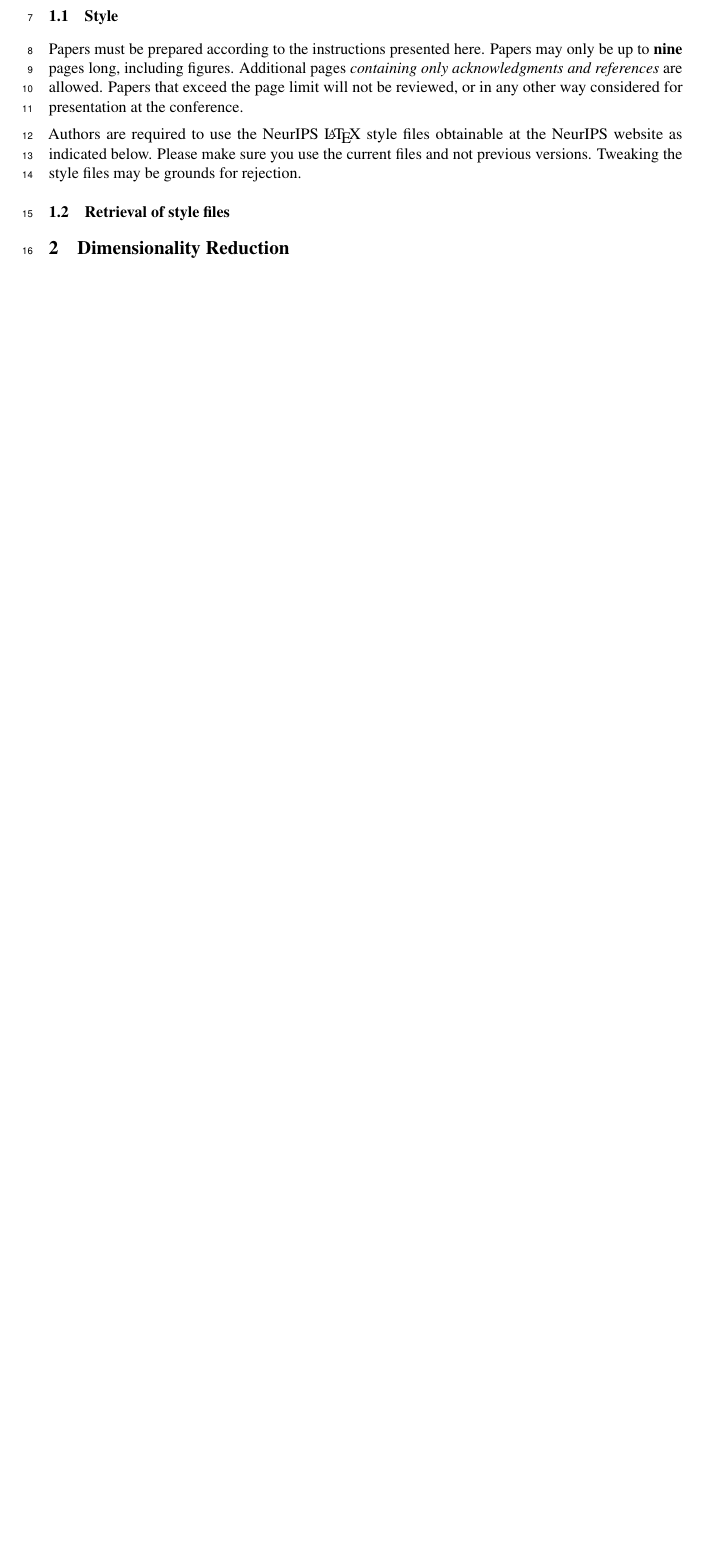
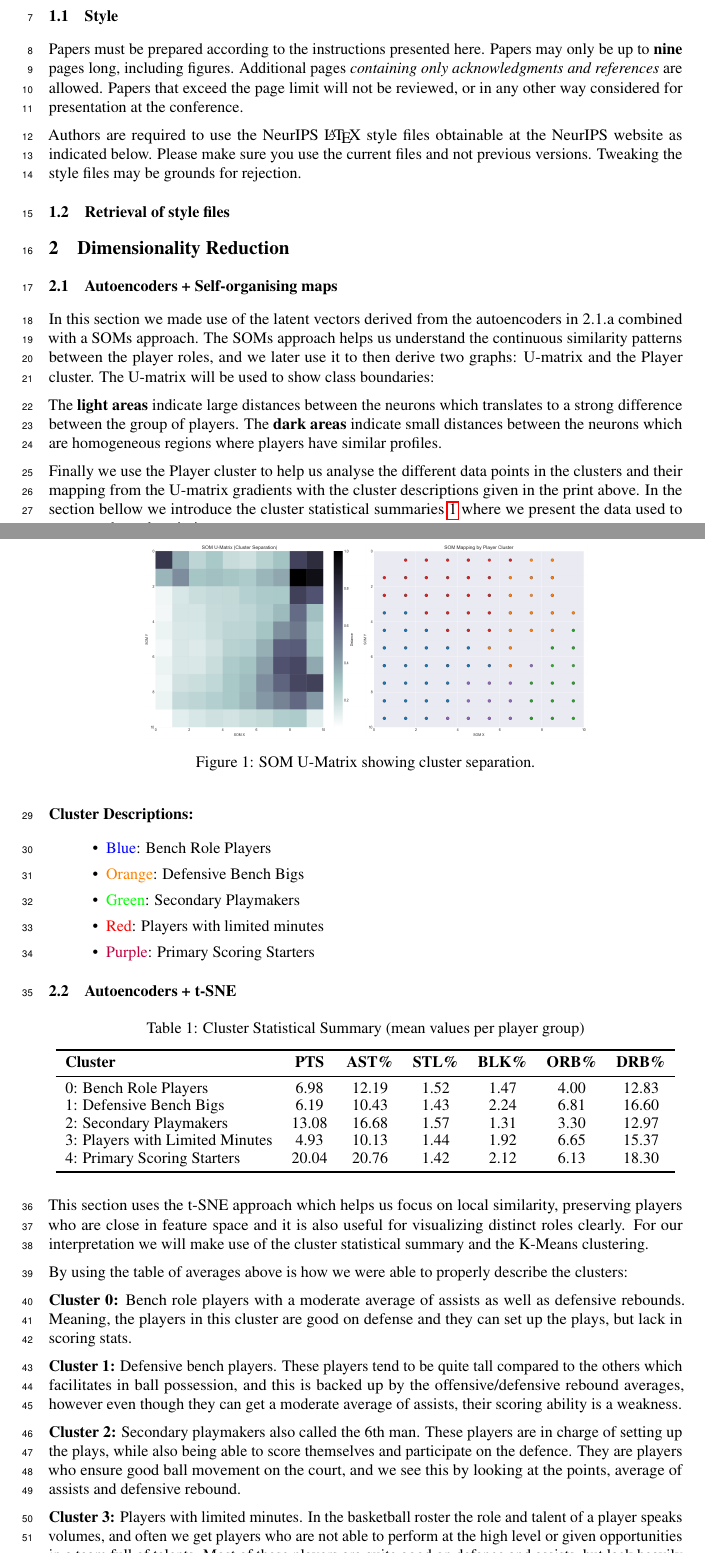
Before and after one commit to SeanMz28/IDVE_assignment2, a LaTeX paper (report/neurips_data_2024.tex): part of the page before the commit and two parts of pages 1 and 2 of 3 after it, the two joined at a grey line, cut so that both start at the same text, the shorter picture padded with empty space. Compiled offline with pdfLaTeX.

Commit message:
Update neurips_data_2024.tex

```diff
--- a/report/neurips_data_2024.tex
+++ b/report/neurips_data_2024.tex
@@ -13,6 +13,7 @@
 \usepackage{nicefrac}       % compact symbols for 1/2, etc.
 \usepackage{microtype}      % microtypography
 \usepackage{xcolor}         % colors
+\usepackage{graphicx}
 
 \title{Assignment 2: NBA Dataset}
 
@@ -57,3 +58,58 @@ rejection.
 
 \section{Dimensionality Reduction}
 
+\subsection{Autoencoders + Self-organising maps}
+
+In this section we made use of the latent vectors derived from the autoencoders in 2.1.a combined with a SOMs approach.
+The SOMs approach helps us understand the continuous similarity patterns between the player roles, and we later use it to then derive two graphs: U-matrix and the Player cluster. The U-matrix will be used to show class boundaries:
+
+The {\bf light areas} indicate large distances between the neurons which translates to a strong difference between the group of players.
+The {\bf dark areas} indicate small distances between the neurons which are homogeneous regions where players have similar profiles.
+
+Finally we use the Player cluster to help us analyse the different data points in the clusters and their mapping from the U-matrix gradients with the cluster descriptions given in the print above. In the section bellow we introduce the cluster statistical summaries \ref{tab:cluster_stats} where we present the data used to generate these descriptions.
+
+\begin{figure}[h]
+    \centering
+    \includegraphics[width=0.7\linewidth]{media/2b.png}
+    \caption{SOM U-Matrix showing cluster separation.}
+\end{figure}
+
+{\bf Cluster Descriptions:}
+\begin{itemize}
+    \item \textcolor{blue}{Blue}: Bench Role Players
+    \item \textcolor{orange}{Orange}: Defensive Bench Bigs
+    \item \textcolor{green}{Green}: Secondary Playmakers
+    \item \textcolor{red}{Red}: Players with limited minutes
+    \item \textcolor{purple}{Purple}: Primary Scoring Starters
+\end{itemize}
+
+\subsection{Autoencoders + t-SNE}
+
+\begin{table}[h!]
+\centering
+\caption{Cluster Statistical Summary (mean values per player group)}
+\label{tab:cluster_stats}
+\begin{tabular}{lcccccc}
+\toprule
+\textbf{Cluster} & \textbf{PTS} & \textbf{AST\%} & \textbf{STL\%} & \textbf{BLK\%} & \textbf{ORB\%} & \textbf{DRB\%} \\
+\midrule
+0: Bench Role Players & 6.98 & 12.19 & 1.52 & 1.47 & 4.00 & 12.83 \\
+1: Defensive Bench Bigs & 6.19 & 10.43 & 1.43 & 2.24 & 6.81 & 16.60 \\
+2: Secondary Playmakers & 13.08 & 16.68 & 1.57 & 1.31 & 3.30 & 12.97 \\
+3: Players with Limited Minutes & 4.93 & 10.13 & 1.44 & 1.92 & 6.65 & 15.37 \\
+4: Primary Scoring Starters & 20.04 & 20.76 & 1.42 & 2.12 & 6.13 & 18.30 \\
+\bottomrule
+\end{tabular}
+\end{table}
+
+This section uses the t-SNE approach which helps us focus on local similarity, preserving players who are close in feature space and it is also useful for visualizing distinct roles clearly. For our interpretation we will make use of the cluster statistical summary and the K-Means clustering.
+
+By using the table of averages above is how we were able to properly describe the clusters:
+
+{\bf Cluster 0:} Bench role players with a moderate average of assists as well as defensive rebounds. Meaning, the players in this cluster are good on defense and they can set up the plays, but lack in scoring stats.
+
+{\bf Cluster 1:} Defensive bench players. These players tend to be quite tall compared to the others which facilitates in ball possession, and this is backed up by the offensive/defensive rebound averages, however even though they can get a moderate average of assists, their scoring ability is a weakness.
+
+{\bf Cluster 2:} Secondary playmakers also called the 6th man. These players are in charge of setting up the plays, while also being able to score themselves and participate on the defence. They are players who ensure good ball movement on the court, and we see this by looking at the points, average of assists and defensive rebound.
+
+{\bf Cluster 3:} Players with limited minutes. In the basketball roster the role and talent of a player speaks volumes, and often we get players who are not able to perform at the high level or given opportunities in a team full of talents. Most of these players are quite good on defence and assists, but lack heavily on the scoring sheet.
```
Also changed, not shown: report/neurips_data_2024.tex (8 more changed lines).
